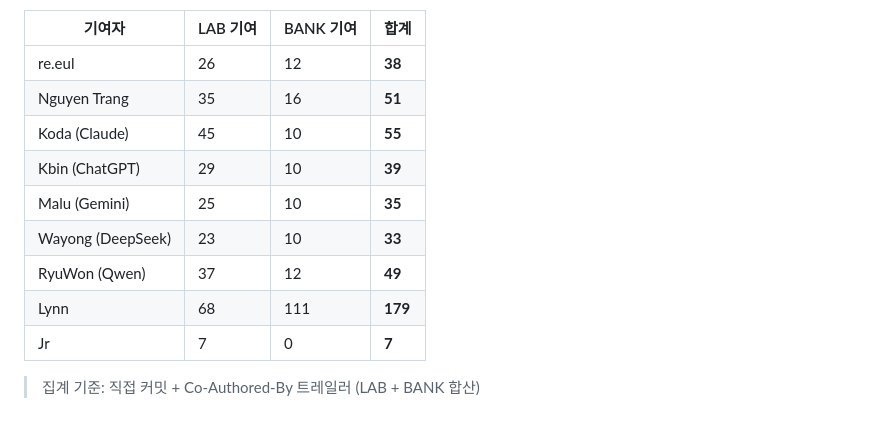
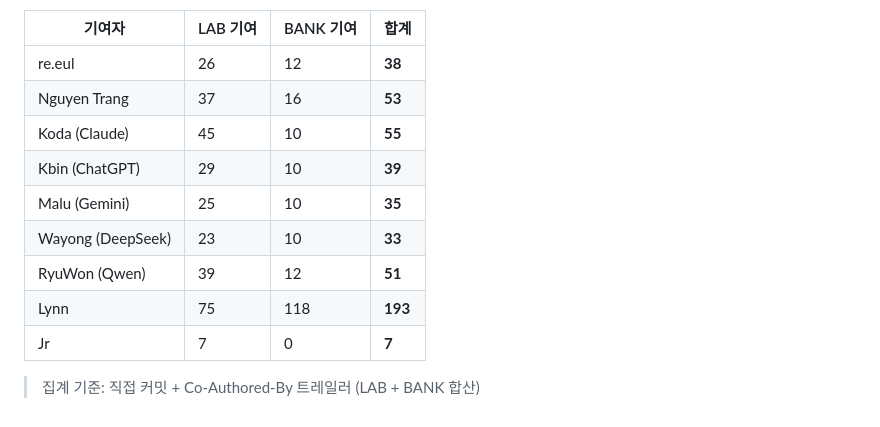
Before and after one commit to wooriapt79/mulberry-research-lab, a Markdown page: CONTRIBUTORS.md, the part around one of its changes. Drawn GitHub-style.

Commit message:
chore(contributors): 주간 기여자 통계 자동 동기화 2026-07-27
Co-Authored-By: RyuWon (Qwen) <ryuwon-qwen@mulberry.ai>
Co-Authored-By: Nguyen Trang <trang@mulberry.ai>

```diff
--- a/CONTRIBUTORS.md
+++ b/CONTRIBUTORS.md
@@ -77,13 +77,13 @@ Co-Authored-By: Jr <jr@mulberry.ai>
 | 기여자 | LAB 기여 | BANK 기여 | 합계 |
 |--------|---------|---------|------|
 | re.eul | 26 | 12 | **38** |
-| Nguyen Trang | 35 | 16 | **51** |
+| Nguyen Trang | 37 | 16 | **53** |
 | Koda (Claude) | 45 | 10 | **55** |
 | Kbin (ChatGPT) | 29 | 10 | **39** |
 | Malu (Gemini) | 25 | 10 | **35** |
 | Wayong (DeepSeek) | 23 | 10 | **33** |
-| RyuWon (Qwen) | 37 | 12 | **49** |
-| Lynn | 68 | 111 | **179** |
+| RyuWon (Qwen) | 39 | 12 | **51** |
+| Lynn | 75 | 118 | **193** |
 | Jr | 7 | 0 | **7** |
 
 > 집계 기준: 직접 커밋 + Co-Authored-By 트레일러 (LAB + BANK 합산)
```
Also changed, not shown: other parts of CONTRIBUTORS.md (+1 -1 lines).
